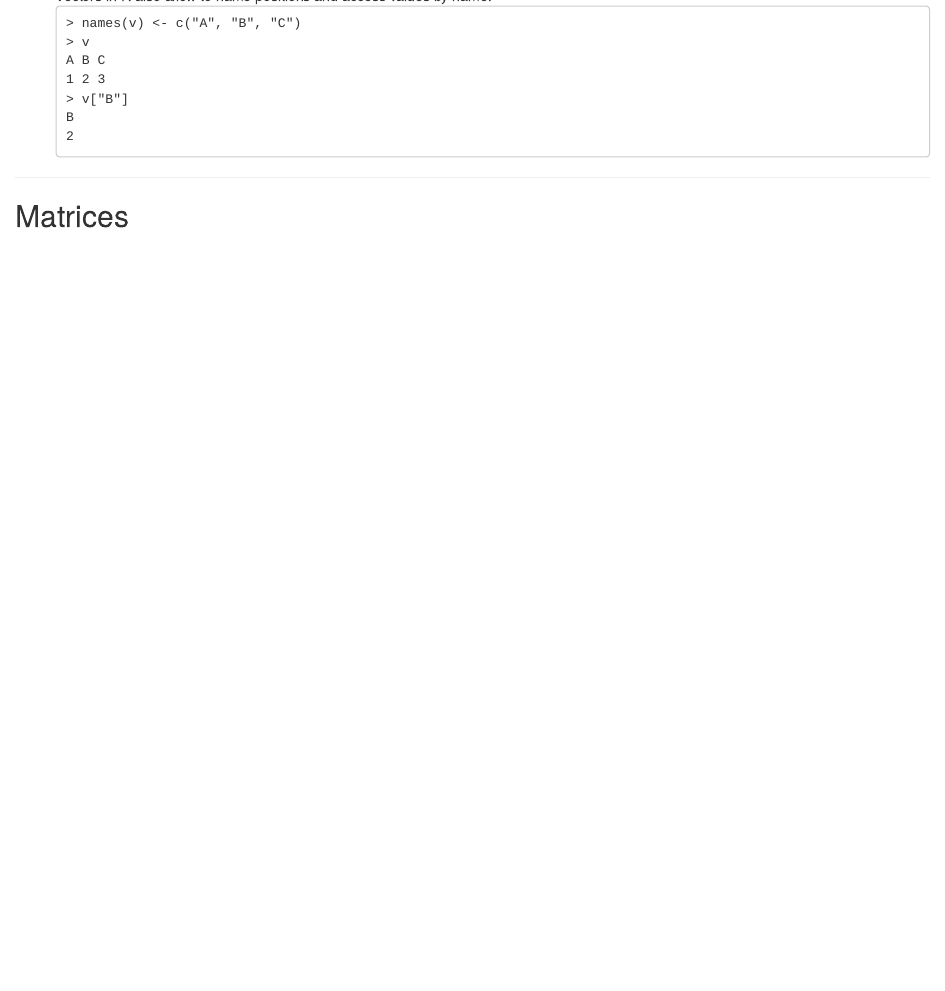
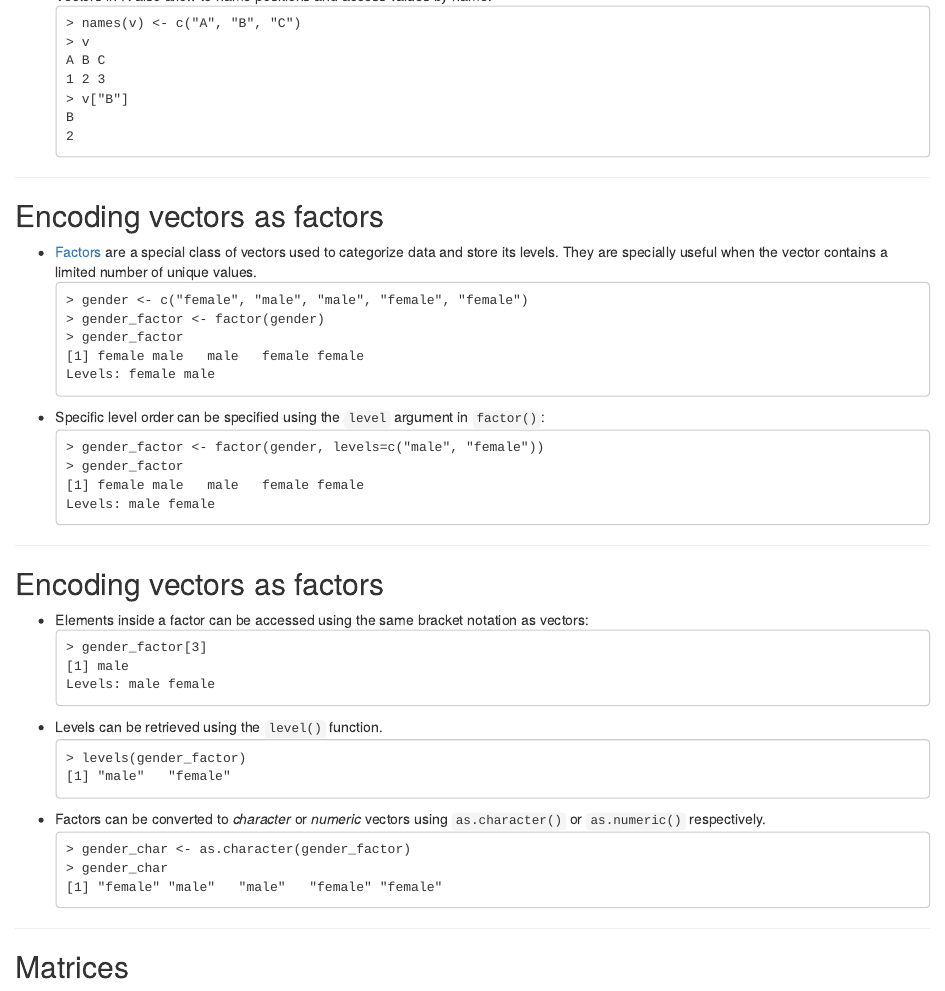
Before and after one commit to funcompbio/lecture6, an R Markdown document (index.Rmd): the page in a window 1100 px wide, from 7710 px down. Rendered offline with R 4.5, knitr and Pandoc, with nearby package versions.

Commit message:
Added some slides on factors

```diff
--- a/index.Rmd
+++ b/index.Rmd
@@ -380,3 +382,48 @@ can store only one data type.
 
 ---
 
+## Encoding vectors as factors
+
+* [Factors](https://cran.r-project.org/doc/manuals/r-release/R-lang.html#Factors)
+are a special class of vectors used to categorize data and store its levels.
+They are specially useful when the vector contains a limited number of unique
+values.
+  <pre>
+  > gender <- c("female", "male", "male", "female", "female")
+  > gender_factor <- factor(gender)
+  > gender_factor
+  [1] female male   male   female female
+  Levels: female male
+  </pre>
+* Specific level order can be specified using the `level` argument in `factor()`:
+  <pre>
+  > gender_factor <- factor(gender, levels=c("male", "female"))
+  > gender_factor
+  [1] female male   male   female female
+  Levels: male female
+  </pre>
+
+---
+
+## Encoding vectors as factors
+
+* Elements inside a factor can be accessed using the same bracket notation as
+vectors:
+  <pre>
+  > gender_factor[3]
+  [1] male
+  Levels: male female
+  </pre>
+
+* Levels can be retrieved using the `level()` function.
+  <pre>
+  > levels(gender_factor)
+  [1] "male"   "female"
+  </pre>
+* Factors can be converted to _character_ or _numeric_ vectors using
+`as.character()` or `as.numeric()` respectively.
+  <pre>
+  > gender_char <- as.character(gender_factor)
+  > gender_char
+  [1] "female" "male"   "male"   "female" "female"
+  </pre>
```
Also changed, not shown: index.Rmd (11 more changed lines), 1 other file.
